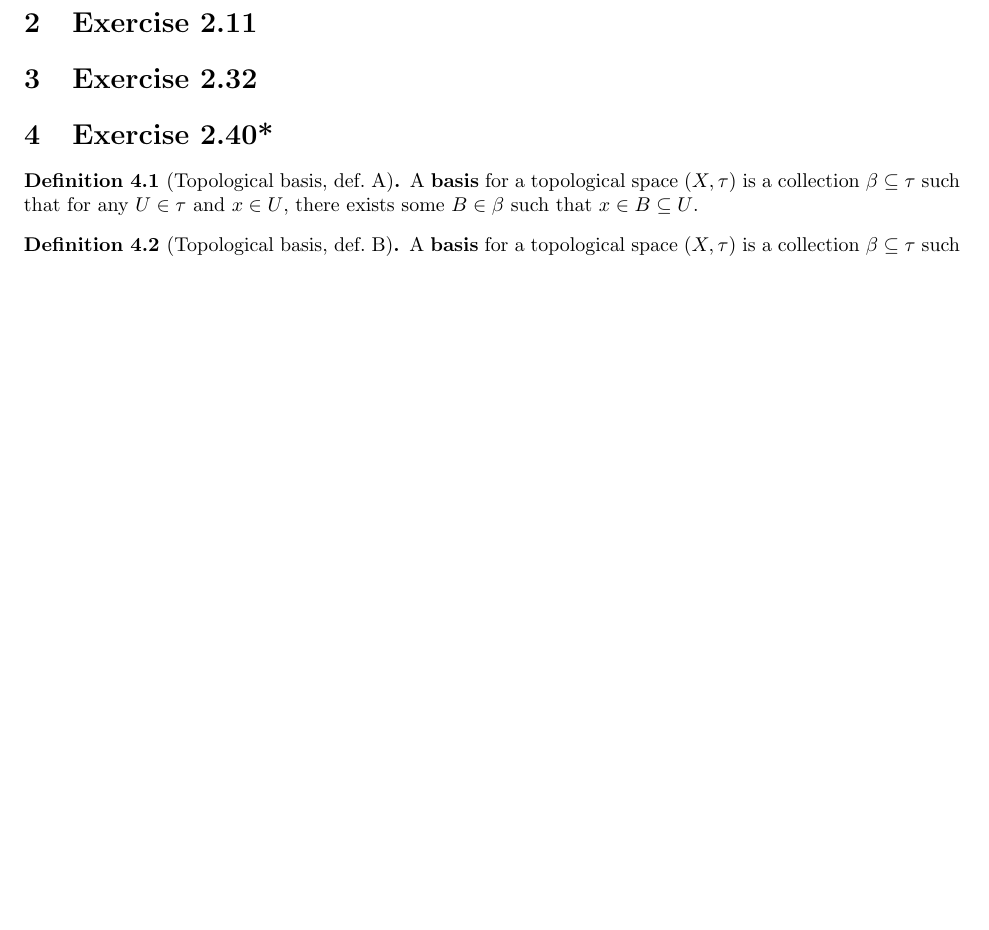
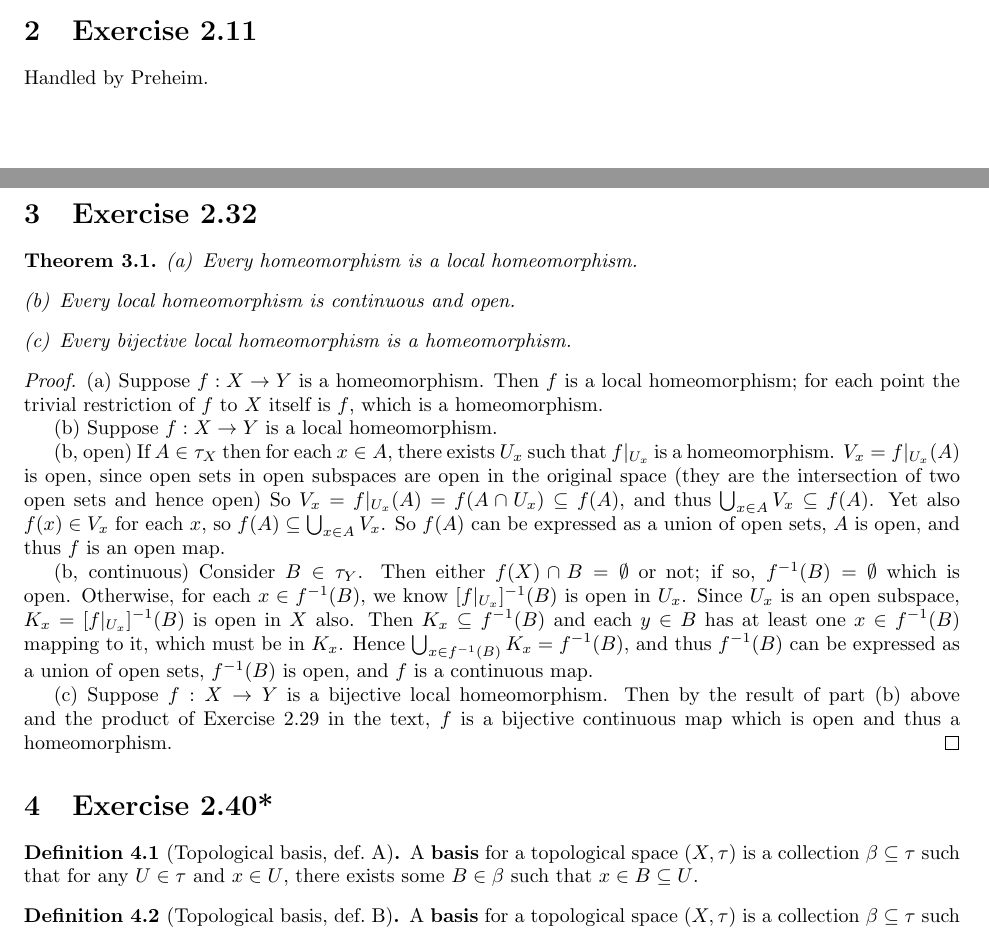
Before and after one commit to buskirka/AlgebraicTopology, a LaTeX problem sheet (hw1/hw1.tex): part of page 3 of 3 before the commit and two parts of pages 2 and 3 of 4 after it, the two joined at a grey line, cut so that both start at the same text, the shorter picture padded with empty space. Compiled offline with pdfLaTeX.

Commit message:
HW1 problem 2.32

```diff
--- a/hw1/hw1.tex
+++ b/hw1/hw1.tex
@@ -189,7 +189,83 @@ a collection of closed sets).
 \end{proof}
 
 \section{Exercise 2.11}
+Handled by Preheim.
+%\begin{theorem}
+%$A$ is dense in $X$ iff every nonempty open subset of $X$ contains a point of $A$.
+%\end{theorem}
+%\begin{proof}
+%($\Rightarrow$)
+%Suppose $A$ is dense in $X$, and consider an arbitrary nonempty open subset $N$ of $X$. Then
+%$N^C$ is a closed set. If $N$ does not contain a point of $A$, then $N \subseteq A^C$, so
+%$A \subseteq N^C$, and thus $N^C$ is a part of the intersection defining the closure of $A$.
+%Since $N$ contains some point, $N^C$ must lack some point of $X$, so
+%\end{proof}
+
 \section{Exercise 2.32}
+\begin{theorem}
+\begin{enumerate}[(a)]
+\item Every homeomorphism is a local homeomorphism.
+\item Every local homeomorphism is continuous and open.
+\item Every bijective local homeomorphism is a homeomorphism.
+\end{enumerate}
+\end{theorem}
+\begin{proof}
+(a) Suppose $f : X \to Y$ is a homeomorphism. Then $f$ is a local homeomorphism;
+for each point the trivial restriction of $f$ to $X$ itself is $f$, which is a
+homeomorphism.
+
+(b) Suppose $f : X \to Y$ is a local homeomorphism.
+
+(b, open)
+If $A \in \tau_X$ then for each $x \in A$, there exists $U_x$ such that $f|_{U_x}$
+is a homeomorphism. $V_x = f|_{U_x}(A)$ is open, since open sets in open subspaces
+are open in the original space (they are the intersection of two open sets and
+hence open) So $V_x = f|_{U_x}(A) = f(A \cap U_x) \subseteq f(A)$, and thus
+$\bigcup_{x \in A} V_x \subseteq f(A)$. Yet also $f(x) \in V_x$ for each $x$, so
+$f(A) \subseteq \bigcup_{x\in A} V_x$. So $f(A)$ can be expressed as a union of
+open sets, $A$ is open, and thus $f$ is an open map.
+
+(b, continuous)
+Consider $B \in \tau_Y$. Then either $f(X) \cap B = \emptyset$ or not; if so,
+$f^{-1}(B)=\emptyset$ which is open. Otherwise, for each $x \in f^{-1}(B)$, we
+know $[f|_{U_x}]^{-1}(B)$ is open in $U_x$. Since $U_x$ is an open subspace,
+$K_x = [f|_{U_x}]^{-1} (B)$ is open in $X$ also. Then $K_x \subseteq f^{-1}(B)$ and
+each $y \in B$ has at least one $x \in f^{-1}(B)$ mapping to it, which must be in
+$K_x$. Hence $\bigcup_{x \in f^{-1}(B)} K_x = f^{-1} (B)$, and thus $f^{-1}(B)$
+can be expressed as a union of open sets, $f^{-1}(B)$ is open, and $f$ is a
+continuous map.
+
+%If $f$ is not open, then for some open set $A$ it maps $x \in A$ to a boundary point
+%of $f(A)$. Then, letting $f_x : U_x \to f(U_x)$ denote the restricted homeomorphism guaranteed by
+%local homeomorphism, we have that $A \cap U_x$ is open, and thus $f_x(A \cap U_x)$ is an open
+%neighborhood of $f(x)$. But this is a subset of $f(A)$ and thus
+
+%If $A$ is an open set, then we know for each $x \in A$, there exists open $U_x$
+%such that $f(U_x)$ is open in $Y$. Furthermore, $f|_{U_x}$ is a homeomorphism onto
+%$f(U_x)$ with the subspace topology. $A \cap U_x$ is open, so
+%$f|_{U_x}(A \cap U_x)$ is open in $f(U_x)$. So there must be some open set $B_x$
+%in $Y$
+%such that $B_x \cap U_x = f|_{U_x}(A \cap U_x)$.
+
+%If $f$ is not an open map,
+%then there exists some open set $A$ such that $f(A)$ is not open. So some point in
+%$A$, call it $x$, is mapped to a boundary point of $f(A)$. Then the local
+%homeomorphism guarantees the existence of $U_x$ around $x$ such that
+%$f|_{U_x}$ is a homeomorphism.
+
+%then there exists some $B \subseteq Y$ such that
+%$f^{-1}( \operatorname{Int} B ) \nsupseteq \operatorname{Int} f^{-1}(B)$.
+%That is, there is a point $x$ in
+%$\operatorname{Int} f^{-1} (B)$ which is not in
+%$f^{-1}( \operatorname{Int} B)$. Since $x$ is in the interior of the set, there
+%exists a neighborhood $N_x$ such that $x \in N_x \subseteq f^{-1}(B)$.
+%The fact that $f$ is a local homeomorphism guarantees the existence of some
+%$V_x$ such that $f|_{V_x}$ is a homeomorphism.
+
+(c) Suppose $f : X \to Y$ is a bijective local homeomorphism.
+Then by the result of part (b) above and the product of Exercise 2.29 in the
+text, $f$ is a bijective continuous map which is open and thus a homeomorphism.
+\end{proof}
 \section{Exercise 2.40*}
 \begin{definition}[Topological basis, def.\ A]\label{topbasisA}
 A \textbf{basis} for a topological space $(X,\tau)$ is a collection $\beta \subseteq \tau$
```
